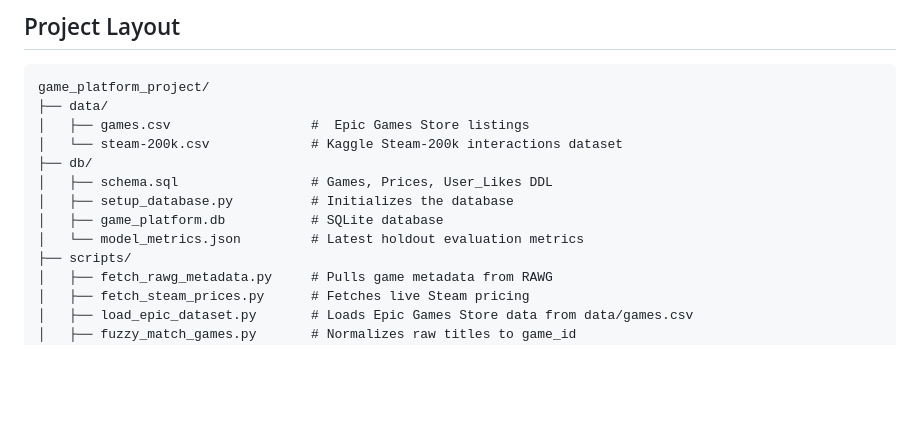
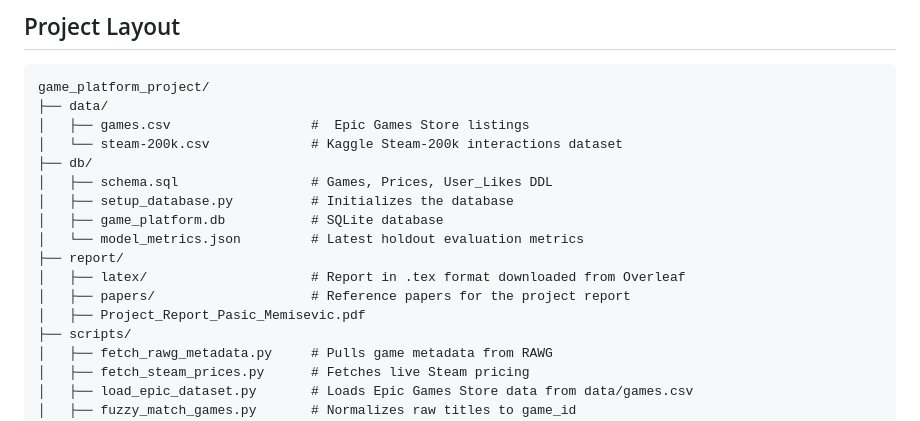
Before and after one commit to arminn2206/game_platform_project_cda_mlpr, a Markdown page: README.md, the part around the change. Drawn GitHub-style; blank space fills up the shorter version.

Commit message:
Add report directory and project report files
Added report directory with LaTeX files and project report.

```diff
--- a/README.md
+++ b/README.md
@@ -80,6 +80,10 @@ game_platform_project/
 │   ├── setup_database.py          # Initializes the database
 │   ├── game_platform.db           # SQLite database
 │   └── model_metrics.json         # Latest holdout evaluation metrics
+├── report/
+│   ├── latex/                     # Report in .tex format downloaded from Overleaf
+│   ├── papers/                    # Reference papers for the project report
+│   ├── Project_Report_Pasic_Memisevic.pdf
 ├── scripts/
 │   ├── fetch_rawg_metadata.py     # Pulls game metadata from RAWG
 │   ├── fetch_steam_prices.py      # Fetches live Steam pricing
```
